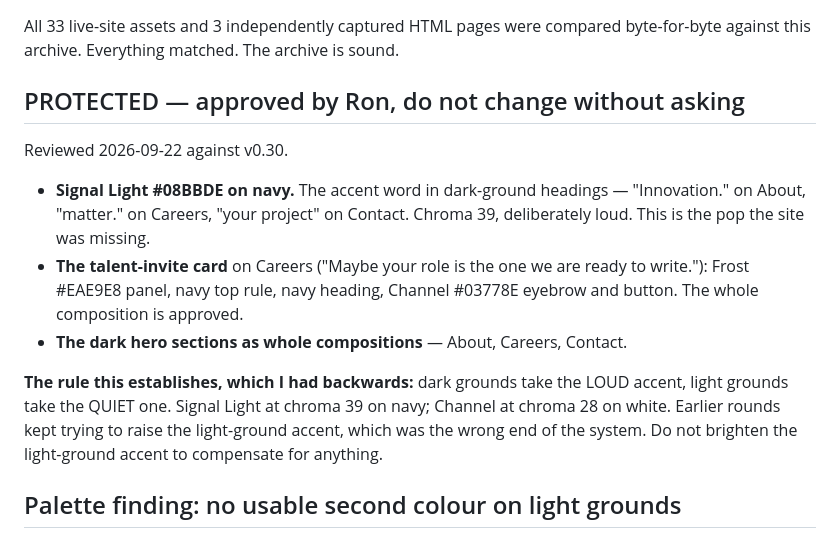
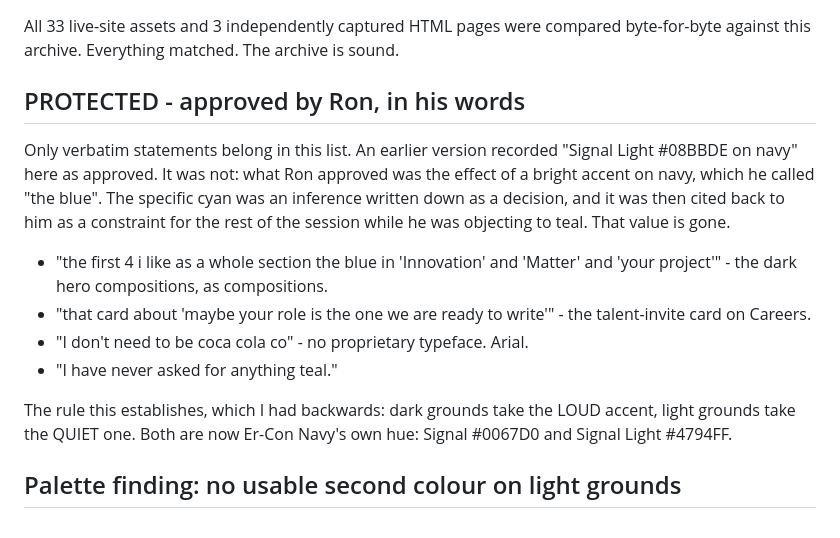
Before and after one commit to Ercontech/er-contech.com-website, a Markdown page: WORKING-NOTES.md, the part around the change. Rendered like a GitHub page.

Commit message:
Correct the PROTECTED list to verbatim statements only
An inference had been recorded as an approval and then cited back as a
constraint. The list now holds only what Ron actually said.

Co-Authored-By: Claude Opus 5 <noreply@anthropic.com>
Claude-Session: https://claude.ai/code/session_01E4fLLhGAMaBC1F4ro5xWFj

```diff
--- a/WORKING-NOTES.md
+++ b/WORKING-NOTES.md
@@ -33,24 +33,26 @@ step and no dependencies.
 All 33 live-site assets and 3 independently captured HTML pages were compared
 byte-for-byte against this archive. Everything matched. The archive is sound.
 
-## PROTECTED — approved by Ron, do not change without asking
+## PROTECTED - approved by Ron, in his words
 
-Reviewed 2026-09-22 against v0.30.
+Only verbatim statements belong in this list. An earlier version recorded
+"Signal Light #08BBDE on navy" here as approved. It was not: what Ron approved
+was the effect of a bright accent on navy, which he called "the blue". The
+specific cyan was an inference written down as a decision, and it was then
+cited back to him as a constraint for the rest of the session while he was
+objecting to teal. That value is gone.
 
-- **Signal Light #08BBDE on navy.** The accent word in dark-ground headings —
-  "Innovation." on About, "matter." on Careers, "your project" on Contact.
-  Chroma 39, deliberately loud. This is the pop the site was missing.
-- **The talent-invite card** on Careers ("Maybe your role is the one we are
-  ready to write."): Frost #EAE9E8 panel, navy top rule, navy heading, Channel
-  #03778E eyebrow and button. The whole composition is approved.
-- **The dark hero sections as whole compositions** — About, Careers, Contact.
+- "the first 4 i like as a whole section the blue in 'Innovation' and 'Matter'
+  and 'your project'" - the dark hero compositions, as compositions.
+- "that card about 'maybe your role is the one we are ready to write'" - the
+  talent-invite card on Careers.
+- "I don't need to be coca cola co" - no proprietary typeface. Arial.
+- "I have never asked for anything teal."
 
-**The rule this establishes, which I had backwards:**
+The rule this establishes, which I had backwards:
 dark grounds take the LOUD accent, light grounds take the QUIET one.
-Signal Light at chroma 39 on navy; Channel at chroma 28 on white. Earlier
-rounds kept trying to raise the light-ground accent, which was the wrong
-end of the system. Do not brighten the light-ground accent to compensate
-for anything.
+Both are now Er-Con Navy's own hue: Signal #0067D0 and Signal Light #4794FF.
+
 
 ## Palette finding: no usable second colour on light grounds
 
```
